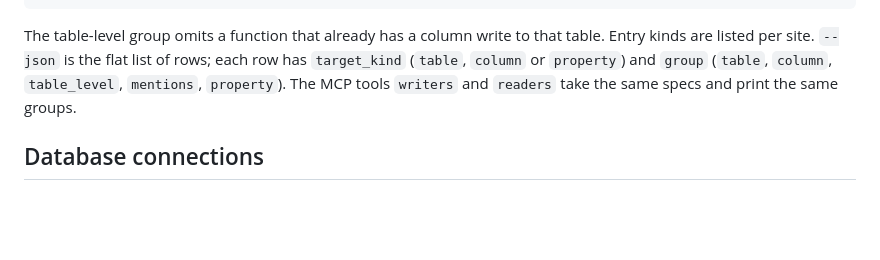
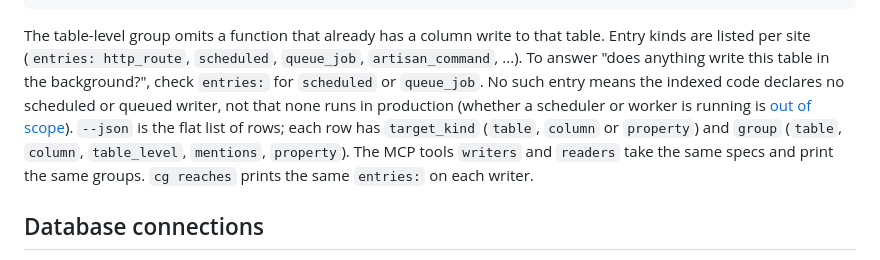
Before and after one commit to cyberchronos00/code-graph, a Markdown page: docs/cli.md, the part around the change. Rendered like a GitHub page; blank space fills up the shorter version.

````diff
--- a/docs/cli.md
+++ b/docs/cli.md
@@ -155,7 +155,7 @@ table-level writes of books (columns not recorded):
 2 write edges, 2 writers
 ```
 
-The table-level group omits a function that already has a column write to that table. Entry kinds are listed per site. `--json` is the flat list of rows; each row has `target_kind` (`table`, `column` or `property`) and `group` (`table`, `column`, `table_level`, `mentions`, `property`). The MCP tools `writers` and `readers` take the same specs and print the same groups.
+The table-level group omits a function that already has a column write to that table. Entry kinds are listed per site (`entries: http_route`, `scheduled`, `queue_job`, `artisan_command`, ...). To answer "does anything write this table in the background?", check `entries:` for `scheduled` or `queue_job`. No such entry means the indexed code declares no scheduled or queued writer, not that none runs in production (whether a scheduler or worker is running is [out of scope](limitations.md#runtime-behaviour)). `--json` is the flat list of rows; each row has `target_kind` (`table`, `column` or `property`) and `group` (`table`, `column`, `table_level`, `mentions`, `property`). The MCP tools `writers` and `readers` take the same specs and print the same groups. `cg reaches` prints the same `entries:` on each writer.
 
 ## Database connections
 
````
Also changed, not shown: CHANGELOG.md (+2 -0 lines), docs/limitations.md (+9 -0 lines).
